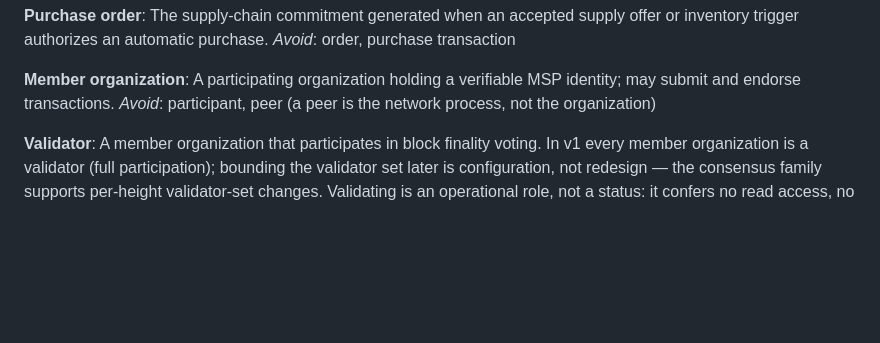
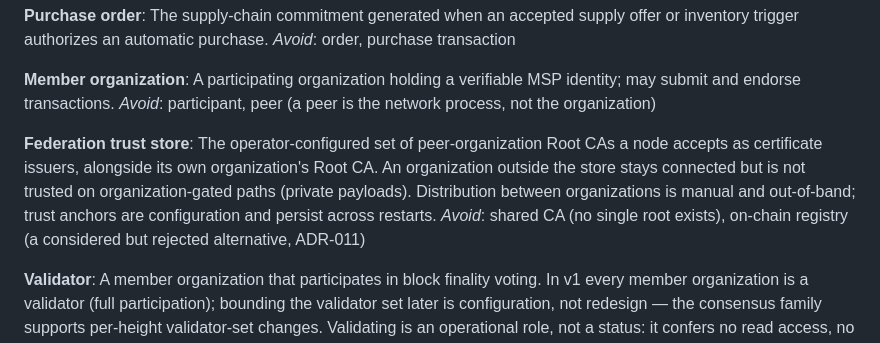
Before and after one commit to dbbvitor/GlassChain, a Markdown page: CONTEXT.md, the part around the change. GitHub-like rendering; blank space fills up the shorter version.

Commit message:
docs: add federation trust store to the glossary

```diff
--- a/CONTEXT.md
+++ b/CONTEXT.md
@@ -23,6 +23,10 @@ _Avoid_: order, purchase transaction
 **Member organization**:
 A participating organization holding a verifiable MSP identity; may submit and endorse transactions.
 _Avoid_: participant, peer (a peer is the network process, not the organization)
+
+**Federation trust store**:
+The operator-configured set of peer-organization Root CAs a node accepts as certificate issuers, alongside its own organization's Root CA. An organization outside the store stays connected but is not trusted on organization-gated paths (private payloads). Distribution between organizations is manual and out-of-band; trust anchors are configuration and persist across restarts.
+_Avoid_: shared CA (no single root exists), on-chain registry (a considered but rejected alternative, ADR-011)
 
 **Validator**:
 A member organization that participates in block finality voting. In v1 every member organization is a validator (full participation); bounding the validator set later is configuration, not redesign — the consensus family supports per-height validator-set changes. Validating is an operational role, not a status: it confers no read access, no authority to authorize a business change, and no fee or settlement advantage. Bounding the set is a liveness requirement (a quorum needs ⅔+ of validators responsive), not an exclusion mechanism.
```
